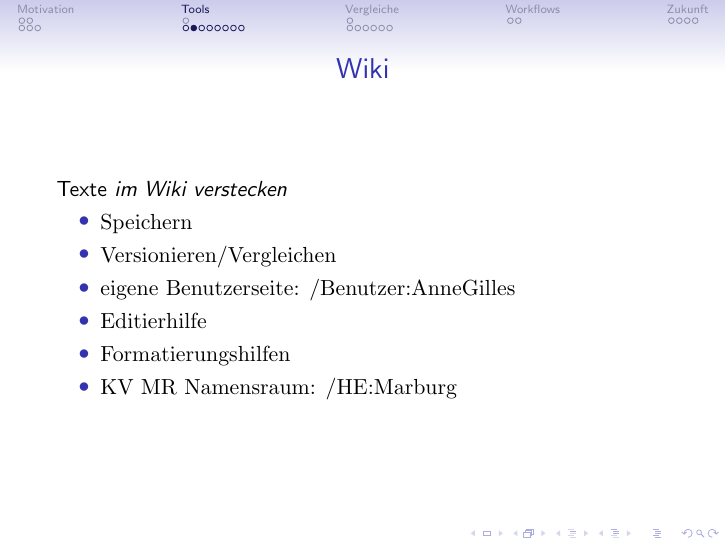
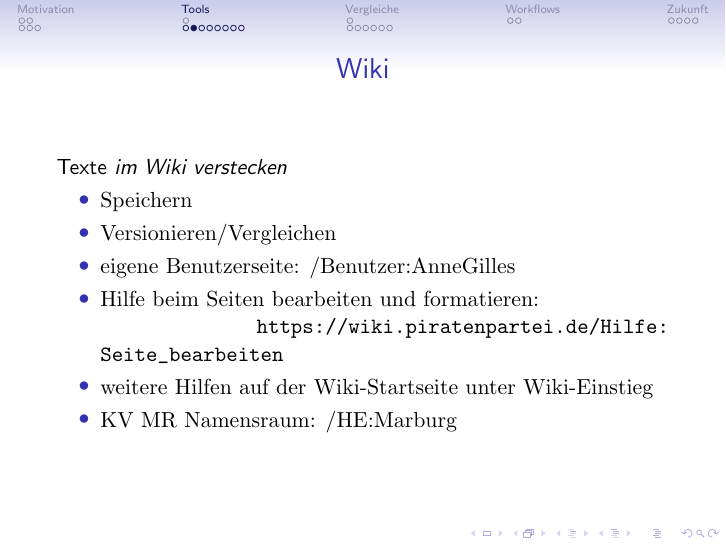
Before and after one commit to AnneGilles/piraten_tools, LaTeX slides (slides/PiratenToolsSlides.tex, which reads slides/PiratenTools.tex): page 37 of 118. Compiled offline with pdfLaTeX.

Commit message:
wiki hilfe

```diff
--- a/slides/PiratenTools.tex
+++ b/slides/PiratenTools.tex
@@ -154,8 +154,8 @@ Aussendarstellung, Information der \"Offentlichkeit
     \item <1-> Speichern
     \item <2-> Versionieren/Vergleichen
     \item <3-> eigene Benutzerseite:  \href{https://wiki.piratenpartei.de/Benutzer:AnneGilles}{/Benutzer:AnneGilles}
-    \item <4-> Editierhilfe
-    \item <5-> Formatierungshilfen
+    \item <4-> Hilfe beim Seiten bearbeiten und formatieren: \\ \hfill \url{https://wiki.piratenpartei.de/Hilfe:Seite_bearbeiten}
+    \item <5-> weitere Hilfen auf der Wiki-Startseite unter Wiki-Einstieg
     \item <6-> KV MR Namensraum: \href{https://wiki.piratenpartei.de/HE:Marburg}{/HE:Marburg}
 %%     \item <7->
 %%     \item <8->
```
